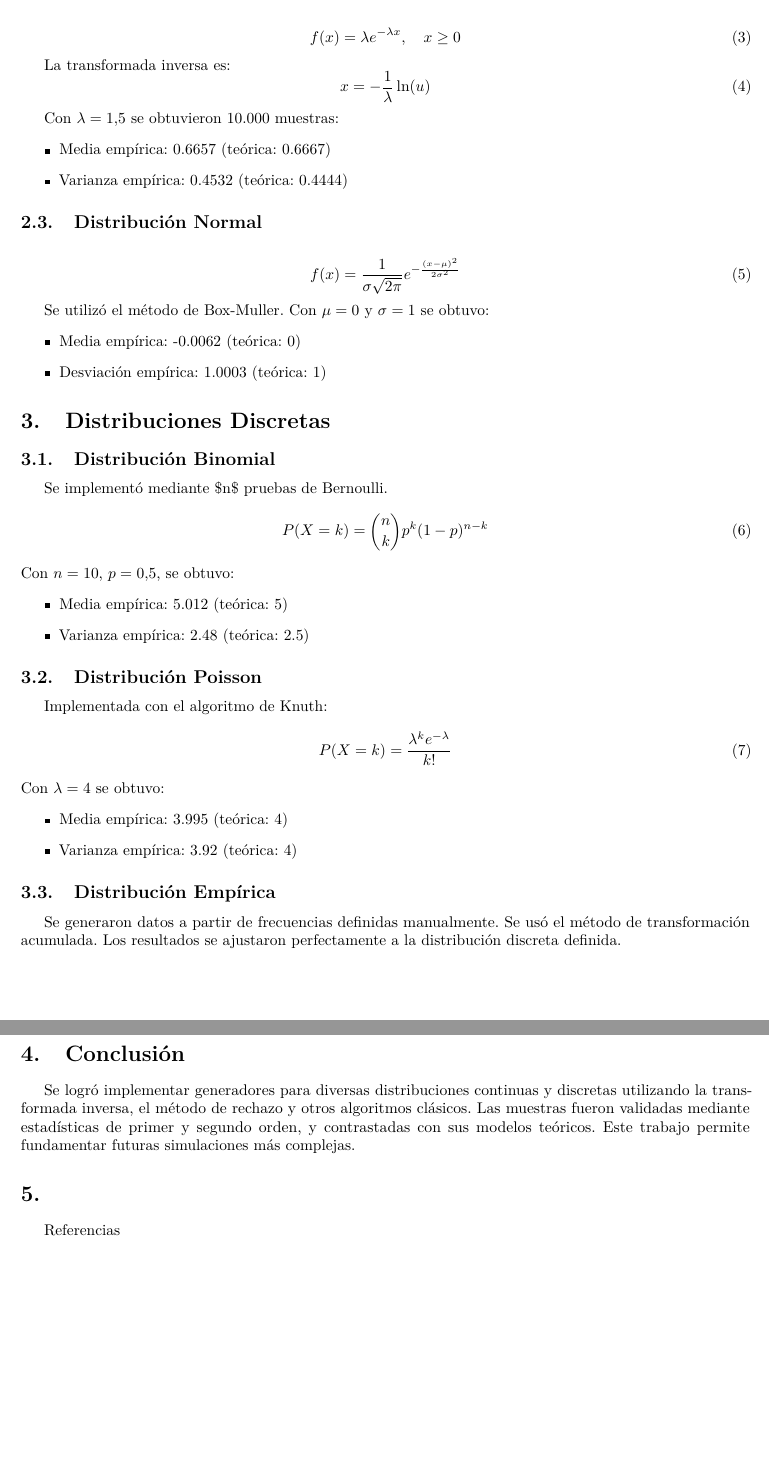
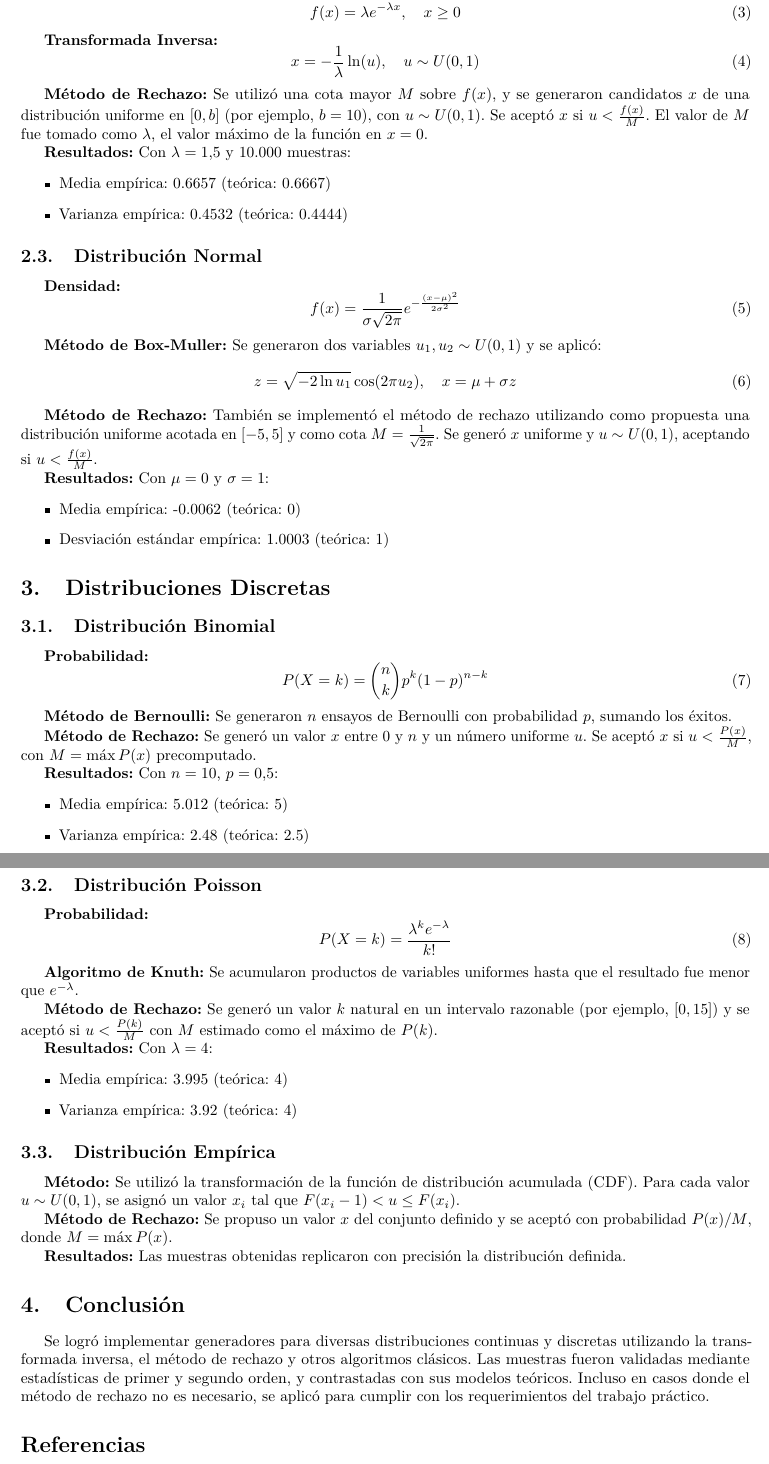
Before and after one commit to EscobarNico51380/Simulacion, a LaTeX paper (2.2/informe.tex): two parts of pages 2 and 3 of 3, joined at a grey line, cut so that both start at the same text, the shorter picture padded with empty space. Compiled offline with pdfLaTeX.

Commit message:
se agrego metodo de rechazo para distribuciones

```diff
--- a/2.2/informe.tex
+++ b/2.2/informe.tex
@@ -15,7 +15,7 @@
 \usepackage{listings}
 \usepackage{color}
 \graphicspath{{./images/}}
-\usepackage{lmodern}  % Latin Modern, versión escalable de Computer Modern
+\usepackage{lmodern}
 \usepackage[margin=2.5cm]{geometry}
 \usepackage{fancyvrb}
 
@@ -67,67 +69,88 @@ Se implementó un generador utilizando esta transformación. Se generaron 10.000
 \end{itemize}
 
 \subsection{Distribución Exponencial}
+\textbf{Densidad:}
 \begin{equation}
 f(x) = \lambda e^{-\lambda x}, \quad x \geq 0
 \end{equation}
 
-La transformada inversa es:
+\textbf{Transformada Inversa:}
 \begin{equation}
-x = -\frac{1}{\lambda} \ln(u)
+x = -\frac{1}{\lambda} \ln(u), \quad u \sim U(0,1)
 \end{equation}
 
-Con $ \lambda = 1.5$ se obtuvieron 10.000 muestras:
+\textbf{Método de Rechazo:} Se utilizó una cota mayor $M$ sobre $f(x)$, y se generaron candidatos $x$ de una distribución uniforme en $[0, b]$ (por ejemplo, $b = 10$), con $u \sim U(0,1)$. Se aceptó $x$ si $u < \frac{f(x)}{M}$. El valor de $M$ fue tomado como $\lambda$, el valor máximo de la función en $x=0$.
+
+\textbf{Resultados:} Con $\lambda = 1.5$ y 10.000 muestras:
 \begin{itemize}
 \item Media empírica: 0.6657 (teórica: 0.6667)
 \item Varianza empírica: 0.4532 (teórica: 0.4444)
 \end{itemize}
 
-
 \subsection{Distribución Normal}
+\textbf{Densidad:}
 \begin{equation}
 f(x) = \frac{1}{\sigma \sqrt{2\pi}} e^{-\frac{(x - \mu)^2}{2\sigma^2}}
 \end{equation}
 
-Se utilizó el método de Box-Muller. Con $\mu=0$ y $\sigma=1$ se obtuvo:
+\textbf{Método de Box-Muller:} Se generaron dos variables $u_1, u_2 \sim U(0,1)$ y se aplicó:
+\begin{equation}
+z = \sqrt{-2 \ln u_1} \cos(2\pi u_2), \quad x = \mu + \sigma z
+\end{equation}
+
+\textbf{Método de Rechazo:} También se implementó el método de rechazo utilizando como propuesta una distribución uniforme acotada en $[-5,5]$ y como cota $M = \frac{1}{\sqrt{2\pi}}$. Se generó $x$ uniforme y $u \sim U(0,1)$, aceptando si $u < \frac{f(x)}{M}$.
+
+\textbf{Resultados:} Con $\mu=0$ y $\sigma=1$:
 \begin{itemize}
 \item Media empírica: -0.0062 (teórica: 0)
-\item Desviación empírica: 1.0003 (teórica: 1)
+\item Desviación estándar empírica: 1.0003 (teórica: 1)
 \end{itemize}
 
 \section{Distribuciones Discretas}
 
 \subsection{Distribución Binomial}
-Se implementó mediante \$n\$ pruebas de Bernoulli.
+\textbf{Probabilidad:}
 \begin{equation}
 P(X = k) = \binom{n}{k} p^k (1-p)^{n-k}
 \end{equation}
-Con $n=10$, $p=0.5$, se obtuvo:
+
+\textbf{Método de Bernoulli:} Se generaron $n$ ensayos de Bernoulli con probabilidad $p$, sumando los éxitos.
+
+\textbf{Método de Rechazo:} Se generó un valor $x$ entre $0$ y $n$ y un número uniforme $u$. Se aceptó $x$ si $u < \frac{P(x)}{M}$, con $M = \max P(x)$ precomputado.
+
+\textbf{Resultados:} Con $n=10$, $p=0.5$:
 \begin{itemize}
 \item Media empírica: 5.012 (teórica: 5)
 \item Varianza empírica: 2.48 (teórica: 2.5)
 \end{itemize}
 
-
 \subsection{Distribución Poisson}
-Implementada con el algoritmo de Knuth:
+\textbf{Probabilidad:}
 \begin{equation}
 P(X = k) = \frac{\lambda^k e^{-\lambda}}{k!}
 \end{equation}
-Con $\lambda=4$ se obtuvo:
+
+\textbf{Algoritmo de Knuth:} Se acumularon productos de variables uniformes hasta que el resultado fue menor que $e^{-\lambda}$.
+
+\textbf{Método de Rechazo:} Se generó un valor $k$ natural en un intervalo razonable (por ejemplo, $[0,15]$) y se aceptó si $u < \frac{P(k)}{M}$ con $M$ estimado como el máximo de $P(k)$.
+
+\textbf{Resultados:} Con $\lambda=4$:
 \begin{itemize}
 \item Media empírica: 3.995 (teórica: 4)
 \item Varianza empírica: 3.92 (teórica: 4)
 \end{itemize}
 
+\subsection{Distribución Empírica}
+\textbf{Método:} Se utilizó la transformación de la función de distribución acumulada (CDF). Para cada valor $u \sim U(0,1)$, se asignó un valor $x_i$ tal que $F(x_i-1) < u \leq F(x_i)$.
 
-\subsection{Distribución Empírica}
-Se generaron datos a partir de frecuencias definidas manualmente. Se usó el método de transformación acumulada. Los resultados se ajustaron perfectamente a la distribución discreta definida.
+\textbf{Método de Rechazo:} Se propuso un valor $x$ del conjunto definido y se aceptó con probabilidad $P(x)/M$, donde $M = \max P(x)$.
 
+\textbf{Resultados:} Las muestras obtenidas replicaron con precisión la distribución definida.
 
 \section{Conclusión}
-Se logró implementar generadores para diversas distribuciones continuas y discretas utilizando la transformada inversa, el método de rechazo y otros algoritmos clásicos. Las muestras fueron validadas mediante estadísticas de primer y segundo orden, y contrastadas con sus modelos teóricos. Este trabajo permite fundamentar futuras simulaciones más complejas.
+Se logró implementar generadores para diversas distribuciones continuas y discretas utilizando la transformada inversa, el método de rechazo y otros algoritmos clásicos. Las muestras fueron validadas mediante estadísticas de primer y segundo orden, y contrastadas con sus modelos teóricos. Incluso en casos donde el método de rechazo no es necesario, se aplicó para cumplir con los requerimientos del trabajo práctico.
 
-\section\*{Referencias}
+\section*{Referencias}
 \begin{itemize}
 \item Naylor, T.H. (1982). \textit{Técnicas de simulación en computadoras}.
 \item Ross, S.M. (2006). \textit{Simulación}.
```
Also changed, not shown: 2.2/informe.tex (12 more changed lines), 1 other file.
